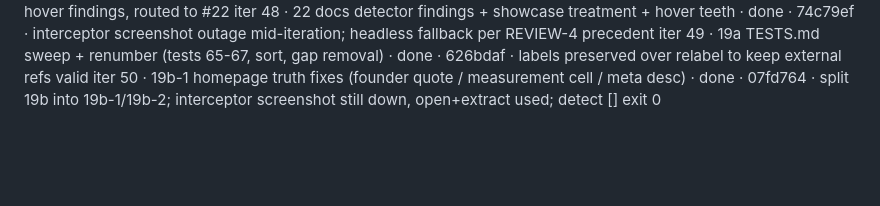
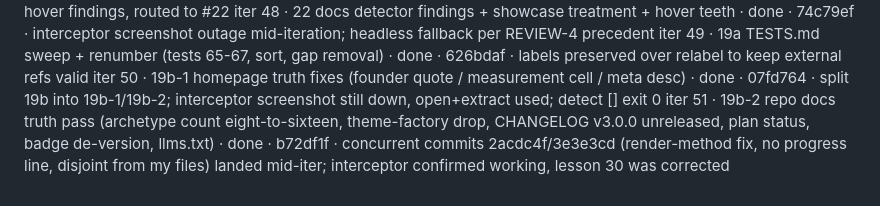
Before and after one commit to taylorbanks/page-foundry, a Markdown page: loop/progress.md, the part around the change. Rendered like a GitHub page; blank space fills up the shorter version.

```diff
--- a/loop/progress.md
+++ b/loop/progress.md
@@ -48,3 +48,4 @@ iter 47 · 18 gate teeth + doctrine header + report skeleton + criteria sync ·
 iter 48 · 22 docs detector findings + showcase treatment + hover teeth · done · 74c79ef · interceptor screenshot outage mid-iteration; headless fallback per REVIEW-4 precedent
 iter 49 · 19a TESTS.md sweep + renumber (tests 65-67, sort, gap removal) · done · 626bdaf · labels preserved over relabel to keep external refs valid
 iter 50 · 19b-1 homepage truth fixes (founder quote / measurement cell / meta desc) · done · 07fd764 · split 19b into 19b-1/19b-2; interceptor screenshot still down, open+extract used; detect [] exit 0
+iter 51 · 19b-2 repo docs truth pass (archetype count eight-to-sixteen, theme-factory drop, CHANGELOG v3.0.0 unreleased, plan status, badge de-version, llms.txt) · done · b72df1f · concurrent commits 2acdc4f/3e3e3cd (render-method fix, no progress line, disjoint from my files) landed mid-iter; interceptor confirmed working, lesson 30 was corrected
```
Also changed, not shown: loop/fix_plan.md (+2 -2 lines).
